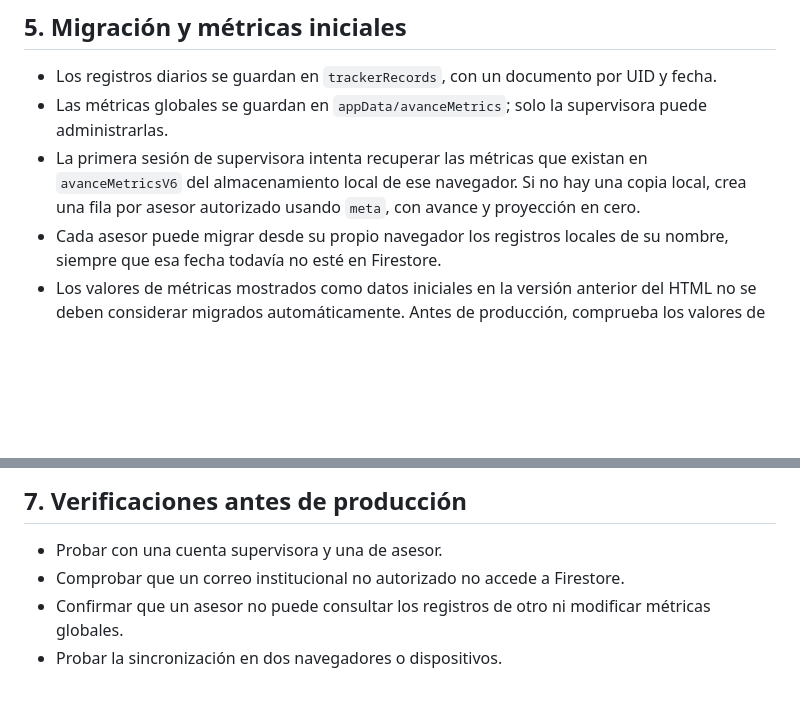
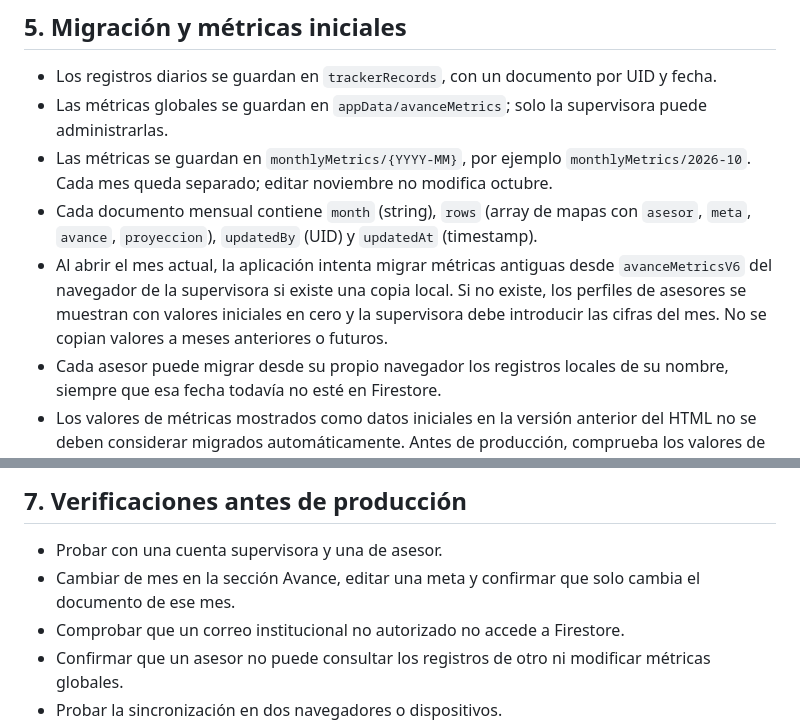
Before and after one commit to SOMERITO/Ruta-Prospecci-n, a Markdown page: FIREBASE_SETUP.md, 2 parts joined by grey strips. GitHub-like rendering; blank space fills up the shorter version.

Commit message:
Document monthly metrics and separate history by month

```diff
--- a/FIREBASE_SETUP.md
+++ b/FIREBASE_SETUP.md
@@ -65,7 +65,9 @@ Para cada campo, copia la URL vigente desde la fuente autorizada y confirma que
 
 - Los registros diarios se guardan en `trackerRecords`, con un documento por UID y fecha.
 - Las métricas globales se guardan en `appData/avanceMetrics`; solo la supervisora puede administrarlas.
-- La primera sesión de supervisora intenta recuperar las métricas que existan en `avanceMetricsV6` del almacenamiento local de ese navegador. Si no hay una copia local, crea una fila por asesor autorizado usando `meta`, con avance y proyección en cero.
+- Las métricas se guardan en `monthlyMetrics/{YYYY-MM}`, por ejemplo `monthlyMetrics/2026-10`. Cada mes queda separado; editar noviembre no modifica octubre.
+- Cada documento mensual contiene `month` (string), `rows` (array de mapas con `asesor`, `meta`, `avance`, `proyeccion`), `updatedBy` (UID) y `updatedAt` (timestamp).
+- Al abrir el mes actual, la aplicación intenta migrar métricas antiguas desde `avanceMetricsV6` del navegador de la supervisora si existe una copia local. Si no existe, los perfiles de asesores se muestran con valores iniciales en cero y la supervisora debe introducir las cifras del mes. No se copian valores a meses anteriores o futuros.
 - Cada asesor puede migrar desde su propio navegador los registros locales de su nombre, siempre que esa fecha todavía no esté en Firestore.
 - Los valores de métricas mostrados como datos iniciales en la versión anterior del HTML no se deben considerar migrados automáticamente. Antes de producción, comprueba los valores de origen y cárgalos en Firestore si siguen siendo vigentes.
 
@@ -81,6 +83,7 @@ Antes de usar datos reales:
 ## 7. Verificaciones antes de producción
 
 - Probar con una cuenta supervisora y una de asesor.
+- Cambiar de mes en la sección Avance, editar una meta y confirmar que solo cambia el documento de ese mes.
 - Comprobar que un correo institucional no autorizado no accede a Firestore.
 - Confirmar que un asesor no puede consultar los registros de otro ni modificar métricas globales.
 - Probar la sincronización en dos navegadores o dispositivos.
```
